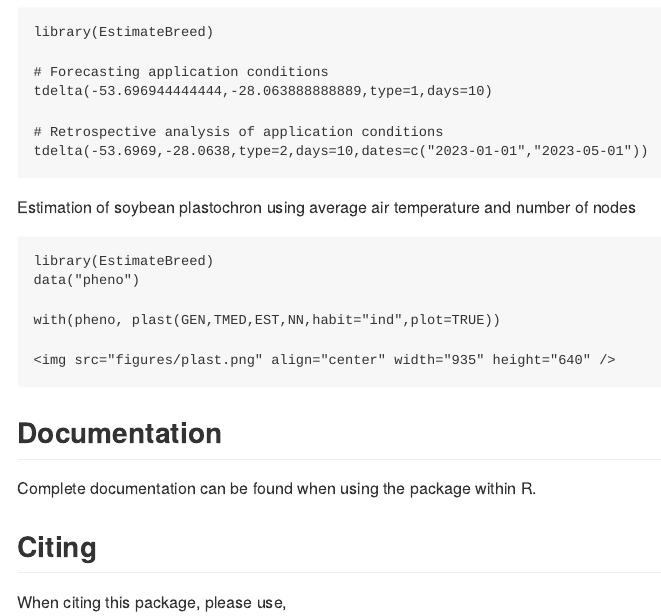
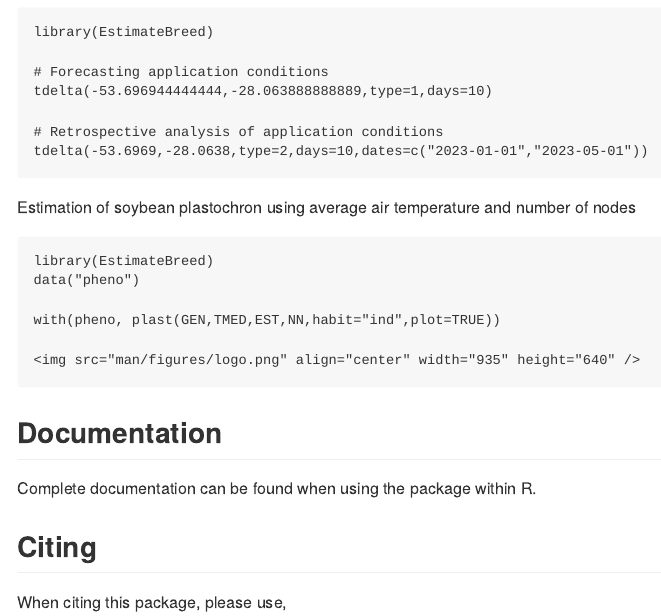
Before and after one commit to willyanjnr/EstimateBreed, an R Markdown document (README.Rmd): the page in a window 1100 px wide, from 1670 px down. The pictures show the output file README.md that the author committed with the source, drawn offline in the style of GitHub; badge pictures from the web are left out.

Commit message:
Update Readme

````diff
--- a/README.Rmd
+++ b/README.Rmd
@@ -107,7 +107,7 @@ data("pheno")
 
 with(pheno, plast(GEN,TMED,EST,NN,habit="ind",plot=TRUE))
 
-<img src="figures/plast.png" align="center" width="935" height="640" />
+<img src="man/figures/logo.png" align="center" width="935" height="640" />
 ```
 
 ## Documentation
````
Also changed, not shown: README.md.
